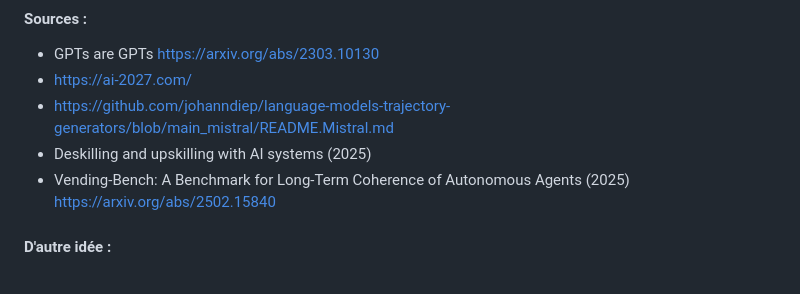
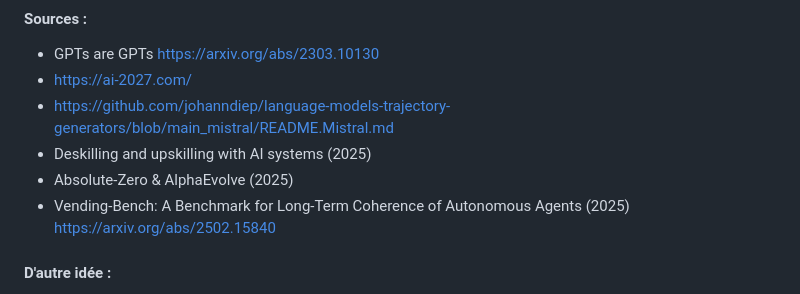
Before and after one commit to fabienfrfr/MFRB, a Markdown page: prepa_egrb.md, the part around the change. Drawn GitHub-style.

Commit message:
update apha zero

```diff
--- a/prepa_egrb.md
+++ b/prepa_egrb.md
@@ -87,6 +87,7 @@ L'omniprésence de l'intelligence artificielle va nous amener au limite de l'éc
 - https://ai-2027.com/
 - https://github.com/johanndiep/language-models-trajectory-generators/blob/main_mistral/README.Mistral.md
 - Deskilling and upskilling with AI systems (2025)
+- Absolute-Zero & AlphaEvolve (2025)
 - Vending-Bench: A Benchmark for Long-Term Coherence of Autonomous Agents (2025) https://arxiv.org/abs/2502.15840
 
 #### D'autre idée :
```
